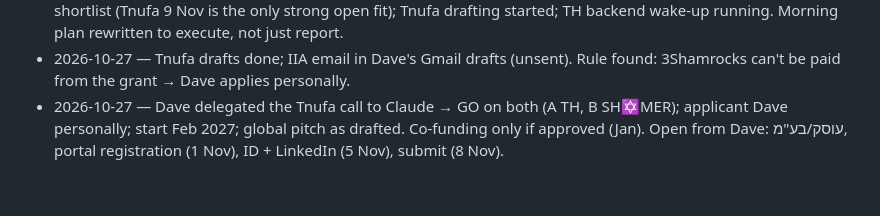
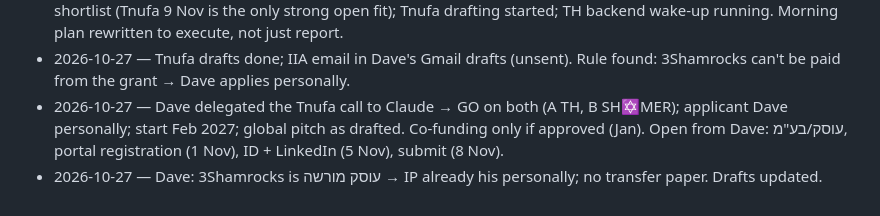
Before and after one commit to 3ShamrocksStudio/3s-status, a Markdown page: STUDIO_BRAIN.md, the part around the change. Rendered like a GitHub page.

Commit message:
Brain: Tnufa legal form
Co-Authored-By: Claude Opus 5.5 <noreply@anthropic.com>
Claude-Session: https://claude.ai/code/session_01T1idFqQ37VYtpTtE1QSNhn

```diff
--- a/STUDIO_BRAIN.md
+++ b/STUDIO_BRAIN.md
@@ -47,3 +47,4 @@ Live board data: `3shamrocksstudio.github.io/ops/data.json` · Blockers: `BLOCKE
 - 2026-10-27 — Agents: batch-2 outreach + follow-ups → to-do list; SH✡MER pilot one-pager staged; grants shortlist (Tnufa 9 Nov is the only strong open fit); Tnufa drafting started; TH backend wake-up running. Morning plan rewritten to execute, not just report.
 - 2026-10-27 — Tnufa drafts done; IIA email in Dave's Gmail drafts (unsent). Rule found: 3Shamrocks can't be paid from the grant → Dave applies personally.
 - 2026-10-27 — Dave delegated the Tnufa call to Claude → GO on both (A TH, B SH✡MER); applicant Dave personally; start Feb 2027; global pitch as drafted. Co-funding only if approved (Jan). Open from Dave: עוסק/בע"מ, portal registration (1 Nov), ID + LinkedIn (5 Nov), submit (8 Nov).
+- 2026-10-27 — Dave: 3Shamrocks is עוסק מורשה → IP already his personally; no transfer paper. Drafts updated.
```
